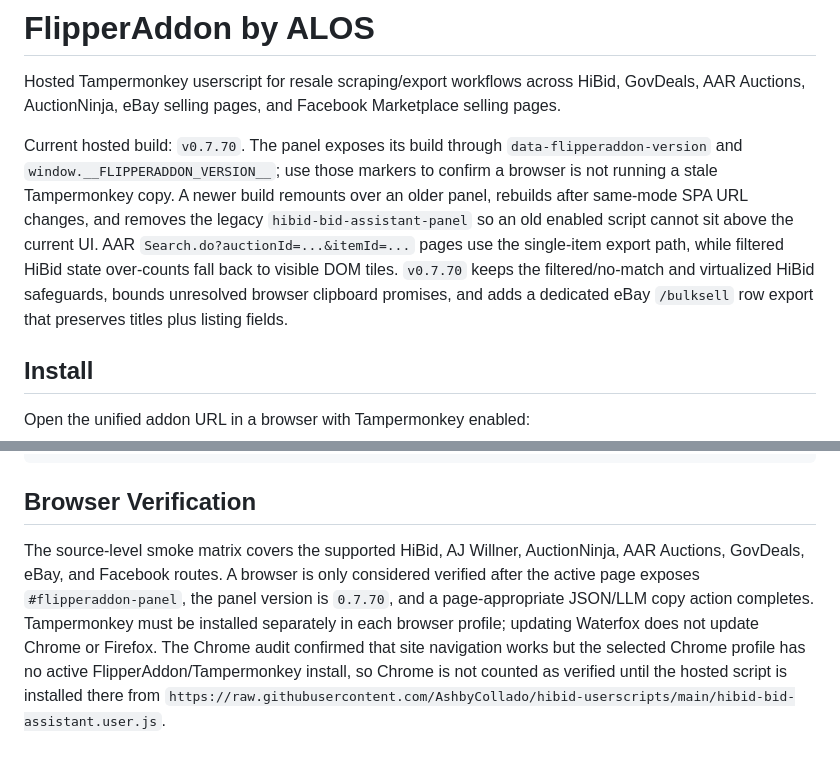
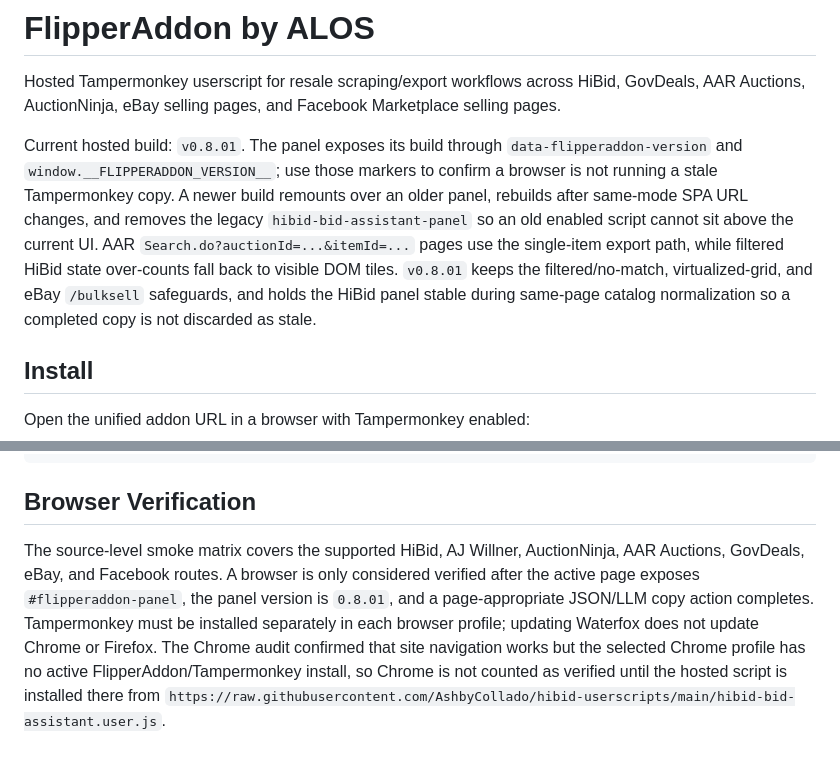
Before and after one commit to AshbyCollado/hibid-userscripts, a Markdown page: README.md, 2 parts joined by grey strips. GitHub-like rendering.

Commit message:
Document FlipperAddon v0.8.01 verification

```diff
--- a/README.md
+++ b/README.md
@@ -2,7 +2,7 @@
 
 Hosted Tampermonkey userscript for resale scraping/export workflows across HiBid, GovDeals, AAR Auctions, AuctionNinja, eBay selling pages, and Facebook Marketplace selling pages.
 
-Current hosted build: `v0.7.70`. The panel exposes its build through `data-flipperaddon-version` and `window.__FLIPPERADDON_VERSION__`; use those markers to confirm a browser is not running a stale Tampermonkey copy. A newer build remounts over an older panel, rebuilds after same-mode SPA URL changes, and removes the legacy `hibid-bid-assistant-panel` so an old enabled script cannot sit above the current UI. AAR `Search.do?auctionId=...&itemId=...` pages use the single-item export path, while filtered HiBid state over-counts fall back to visible DOM tiles. `v0.7.70` keeps the filtered/no-match and virtualized HiBid safeguards, bounds unresolved browser clipboard promises, and adds a dedicated eBay `/bulksell` row export that preserves titles plus listing fields.
+Current hosted build: `v0.8.01`. The panel exposes its build through `data-flipperaddon-version` and `window.__FLIPPERADDON_VERSION__`; use those markers to confirm a browser is not running a stale Tampermonkey copy. A newer build remounts over an older panel, rebuilds after same-mode SPA URL changes, and removes the legacy `hibid-bid-assistant-panel` so an old enabled script cannot sit above the current UI. AAR `Search.do?auctionId=...&itemId=...` pages use the single-item export path, while filtered HiBid state over-counts fall back to visible DOM tiles. `v0.8.01` keeps the filtered/no-match, virtualized-grid, and eBay `/bulksell` safeguards, and holds the HiBid panel stable during same-page catalog normalization so a completed copy is not discarded as stale.
 
 ## Install
 
@@ -108,4 +108,4 @@ npm test
 
 ## Browser Verification
 
-The source-level smoke matrix covers the supported HiBid, AJ Willner, AuctionNinja, AAR Auctions, GovDeals, eBay, and Facebook routes. A browser is only considered verified after the active page exposes `#flipperaddon-panel`, the panel version is `0.7.70`, and a page-appropriate JSON/LLM copy action completes. Tampermonkey must be installed separately in each browser profile; updating Waterfox does not update Chrome or Firefox. The Chrome audit confirmed that site navigation works but the selected Chrome profile has no active FlipperAddon/Tampermonkey install, so Chrome is not counted as verified until the hosted script is installed there from `https://raw.githubusercontent.com/AshbyCollado/hibid-userscripts/main/hibid-bid-assistant.user.js`.
+The source-level smoke matrix covers the supported HiBid, AJ Willner, AuctionNinja, AAR Auctions, GovDeals, eBay, and Facebook routes. A browser is only considered verified after the active page exposes `#flipperaddon-panel`, the panel version is `0.8.01`, and a page-appropriate JSON/LLM copy action completes. Tampermonkey must be installed separately in each browser profile; updating Waterfox does not update Chrome or Firefox. The Chrome audit confirmed that site navigation works but the selected Chrome profile has no active FlipperAddon/Tampermonkey install, so Chrome is not counted as verified until the hosted script is installed there from `https://raw.githubusercontent.com/AshbyCollado/hibid-userscripts/main/hibid-bid-assistant.user.js`.
```
Also changed, not shown: HIBID_ASSISTANT_BRAIN.md (+5 -3 lines).
